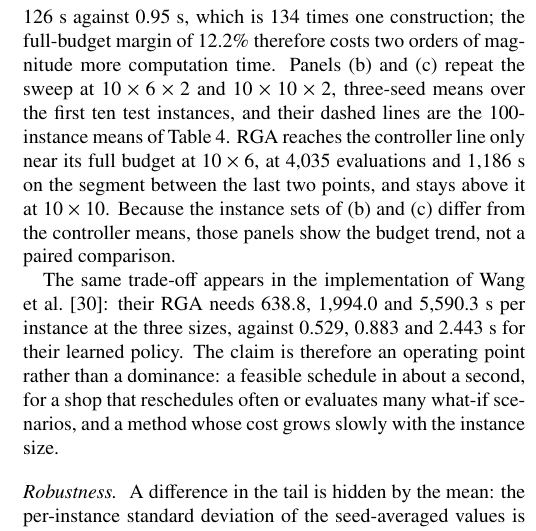
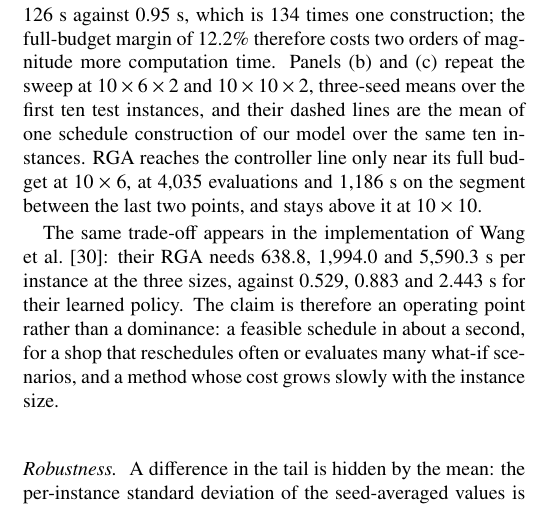
Before and after one commit to wangyuanxty/plcsp, a LaTeX paper (paper/main.tex, which reads paper/sections/05-experiments.tex): part of one column of page 18 of 22, cut so that both start at the same text. Compiled offline with pdfLaTeX.

Commit message:
fix(paper): align the budget dashed lines with the curve instances

```diff
--- a/paper/sections/05-experiments.tex
+++ b/paper/sections/05-experiments.tex
@@ -660,12 +660,11 @@ construction of our model, which has no budget axis. RGA reaches it at the
 construction; the full-budget margin of 12.2\% therefore costs two orders of
 magnitude more computation time. Panels~(b) and~(c) repeat the sweep at
 $10\times6\times2$ and $10\times10\times2$, three-seed means over the first ten
-test instances, and their dashed lines are the 100-instance means of
-Table~\ref{tab:baselines}. RGA reaches the controller line only near its full
-budget at $10\times6$, at 4{,}035 evaluations and 1{,}186~s on the segment
-between the last two points, and stays above it at $10\times10$. Because the
-instance sets of (b) and (c) differ from the controller means, those panels
-show the budget trend, not a paired comparison.
+test instances, and their dashed lines are the mean of one schedule
+construction of our model over the same ten instances. RGA reaches the
+controller line only near its full budget at $10\times6$, at 4{,}035
+evaluations and 1{,}186~s on the segment between the last two points, and
+stays above it at $10\times10$.
 
 The same trade-off
 appears in the implementation of Wang et al.~\cite{wang2025multitarget}: their
```
Also changed, not shown: paper/figures/fig_budget.pdf, paper/sections/05-experiments.tex (2 more changed lines), 1 other file.
